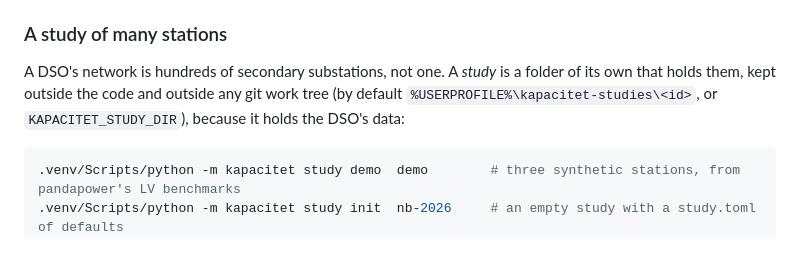
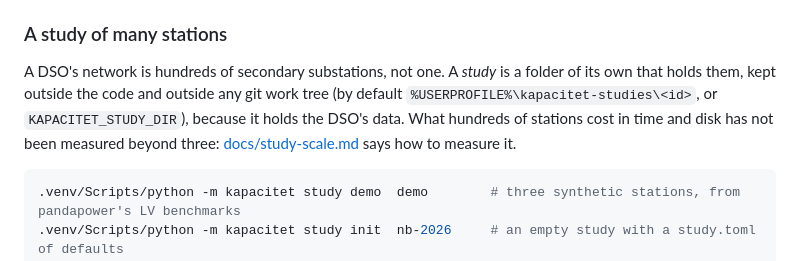
Before and after one commit to akamaxe/kapacitet-plus, a Markdown page: README.md, the part around the change. GitHub-like rendering.

Commit message:
Say in the README that a study's cost is not measured beyond three stations

````diff
--- a/README.md
+++ b/README.md
@@ -591,7 +591,9 @@ uploaded from the setup page, unpacked into `data/processed/` and `data/raw/` an
 
 A DSO's network is hundreds of secondary substations, not one. A *study* is a folder of its own
 that holds them, kept outside the code and outside any git work tree (by default
-`%USERPROFILE%\kapacitet-studies\<id>`, or `KAPACITET_STUDY_DIR`), because it holds the DSO's data:
+`%USERPROFILE%\kapacitet-studies\<id>`, or `KAPACITET_STUDY_DIR`), because it holds the DSO's data.
+What hundreds of stations cost in time and disk has not been measured beyond three:
+[docs/study-scale.md](docs/study-scale.md) says how to measure it.
 
 ```bash
 .venv/Scripts/python -m kapacitet study demo  demo        # three synthetic stations, from pandapower's LV benchmarks
````
